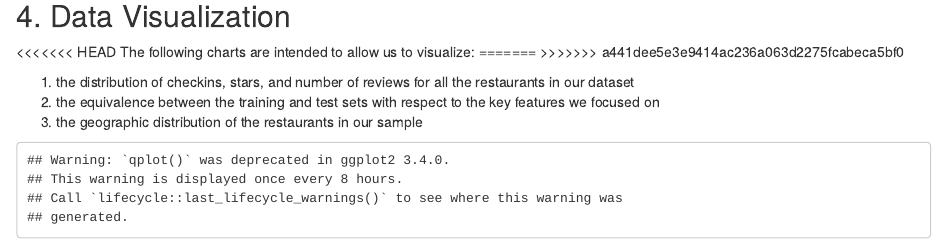
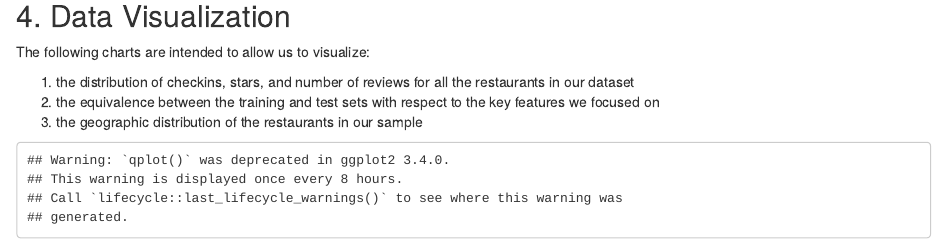
Before and after one commit to mattjm100/RestaurantRatings, an R Markdown document (Restaurant Ratings Group Project.Rmd): the page in a window 1100 px wide, from 14030 px down. Rendered offline with R 4.5, knitr and Pandoc, with nearby package versions; some code elsewhere in the file could not run offline.

Commit message:
Update Restaurant Ratings Group Project.Rmd

````diff
--- a/Restaurant Ratings Group Project.Rmd
+++ b/Restaurant Ratings Group Project.Rmd
@@ -260,10 +260,7 @@ summary(Checkins_Population_LinearModel)
 ```
 
 ## 4. Data Visualization
-<<<<<<< HEAD
 The following charts are intended to allow us to visualize:
-=======
->>>>>>> a441dee5e3e9414ac236a063d2275fcabeca5bf0
 
 1. the distribution of checkins, stars, and number of reviews for all the restaurants in our dataset
 2. the equivalence between the training and test sets with respect to the key features we focused on
````
